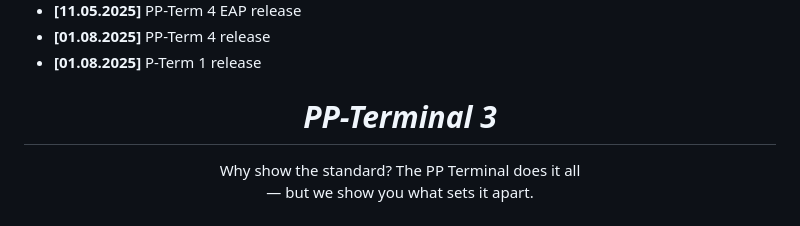
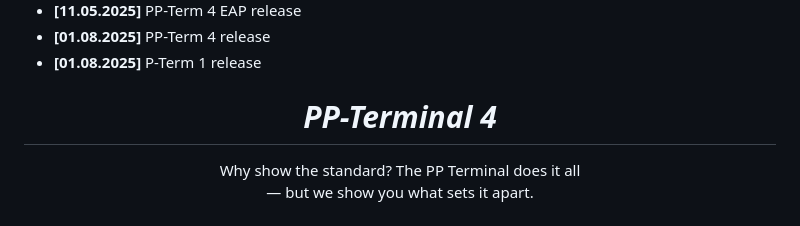
Before and after one commit to Peharge/p-terminal, a Markdown page: README.md, the part around the change. GitHub-like rendering.

```diff
--- a/README.md
+++ b/README.md
@@ -51,7 +51,7 @@ Thank you for your interest in Peharge Terminal. We greatly appreciate that ❤
 
 <div align="center">
 
-# **_PP-Terminal 3_**
+# **_PP-Terminal 4_**
 
 Why show the standard? The PP Terminal does it all<br>
 — but we show you what sets it apart.<br><br>[`Download PP-Term`](https://github.com/Peharge/p-terminal/blob/main/pp-term/run-pp-term.bat) [`PP-Term Commands`](https://peharge.github.io/MAVIS-web/commands-pp-term.html)<br><br>
```
